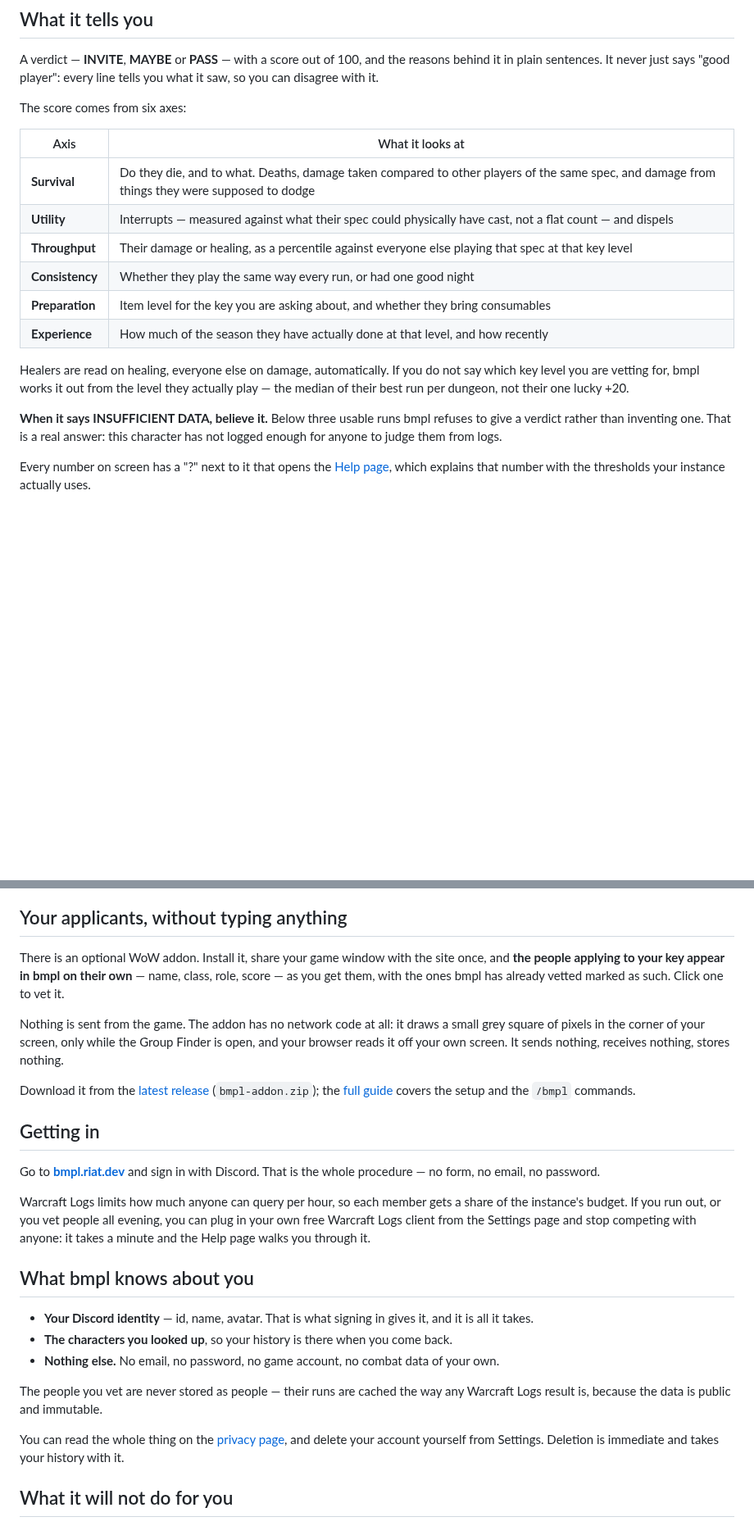
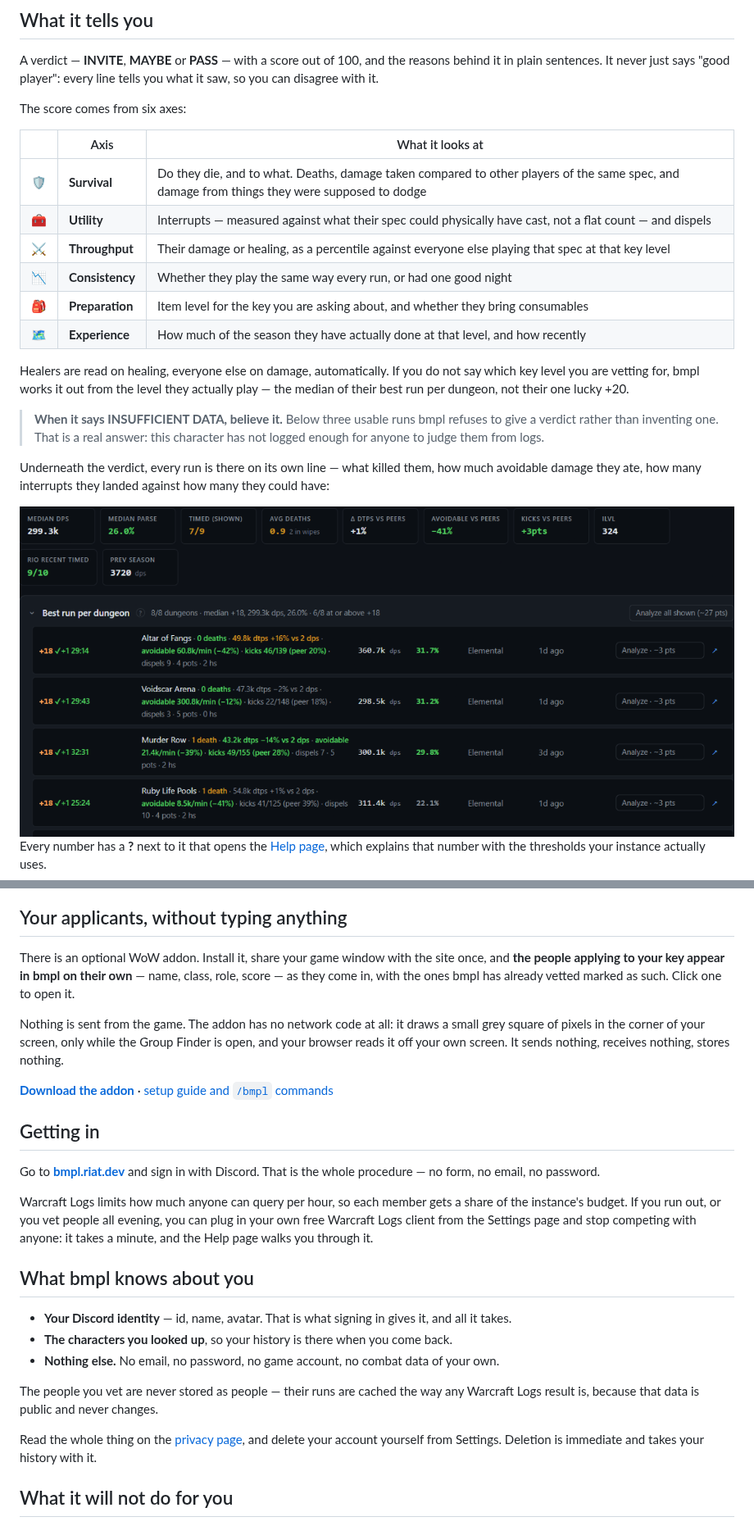
Before and after one commit to triat/Better-mythic-plus-logs, a Markdown page: README.md, 2 parts joined by grey strips. Shown at 82% size. Rendered like a GitHub page; pictures changed too: docs/images/runs.png (added); blank space fills up the shorter version.

Commit message:
docs: screenshots and a proper header for the README
Two real captures, both from cached payloads — `GET /api/history/:key` serves
the stored result with `fromCache: true`, so this cost 0 Warcraft Logs points:

- docs/images/verdict.png — the verdict block: INVITE 72, the six axes with
  their evidence lines, the radar.
- docs/images/runs.png — the signal tiles and the per-run list, which is what
  actually makes the case that bmpl read every run rather than a score.

Around them: a centred header with the one-line question the tool answers and
a direct link to the hosted instance, a release badge, a one-click addon
download (GitHub's /releases/latest/download/ path, which now resolves since
the deploy workflow attaches the zip), an icon per axis, and the
INSUFFICIENT DATA paragraph pulled out as a callout — it is the line most
likely to be mistaken for a bug.

The captures are of the local UI, which is pixel-identical to the hosted one
except for the header controls, and they are cropped to the content so no
local-only button appears.

Co-Authored-By: Claude Opus 5 (1M context) <noreply@anthropic.com>
Claude-Session: https://claude.ai/code/session_013jauoHmAVWGgwtjdsiA8K3

```diff
--- a/README.md
+++ b/README.md
@@ -19,25 +26,30 @@ disagree with it.
 
 The score comes from six axes:
 
-| Axis | What it looks at |
-|---|---|
-| **Survival** | Do they die, and to what. Deaths, damage taken compared to other players of the same spec, and damage from things they were supposed to dodge |
-| **Utility** | Interrupts — measured against what their spec could physically have cast, not a flat count — and dispels |
-| **Throughput** | Their damage or healing, as a percentile against everyone else playing that spec at that key level |
-| **Consistency** | Whether they play the same way every run, or had one good night |
-| **Preparation** | Item level for the key you are asking about, and whether they bring consumables |
-| **Experience** | How much of the season they have actually done at that level, and how recently |
+| | Axis | What it looks at |
+|---|---|---|
+| 🛡️ | **Survival** | Do they die, and to what. Deaths, damage taken compared to other players of the same spec, and damage from things they were supposed to dodge |
+| 🧰 | **Utility** | Interrupts — measured against what their spec could physically have cast, not a flat count — and dispels |
+| ⚔️ | **Throughput** | Their damage or healing, as a percentile against everyone else playing that spec at that key level |
+| 📉 | **Consistency** | Whether they play the same way every run, or had one good night |
+| 🎒 | **Preparation** | Item level for the key you are asking about, and whether they bring consumables |
+| 🗺️ | **Experience** | How much of the season they have actually done at that level, and how recently |
 
 Healers are read on healing, everyone else on damage, automatically. If you do not say which key level
 you are vetting for, bmpl works it out from the level they actually play — the median of their best
 run per dungeon, not their one lucky +20.
 
-**When it says INSUFFICIENT DATA, believe it.** Below three usable runs bmpl refuses to give a verdict
-rather than inventing one. That is a real answer: this character has not logged enough for anyone to
-judge them from logs.
+> **When it says INSUFFICIENT DATA, believe it.** Below three usable runs bmpl refuses to give a
+> verdict rather than inventing one. That is a real answer: this character has not logged enough for
+> anyone to judge them from logs.
 
-Every number on screen has a "?" next to it that opens the [Help page](https://bmpl.riat.dev/help),
-which explains that number with the thresholds your instance actually uses.
+Underneath the verdict, every run is there on its own line — what killed them, how much avoidable
+damage they ate, how many interrupts they landed against how many they could have:
+
+<img src="docs/images/runs.png" alt="Per-run detail: deaths, damage taken versus peers, avoidable damage, interrupts, dispels and consumables for each dungeon" width="900">
+
+Every number has a **?** next to it that opens the [Help page](https://bmpl.riat.dev/help), which
+explains that number with the thresholds your instance actually uses.
 
 ## Your applicants, without typing anything
 
@@ -46,14 +56,13 @@ which explains that number with the thresholds your instance actually uses.
 There is an optional WoW addon. Install it, share your game window with the site once, and **the
-people applying to your key appear in bmpl on their own** — name, class, role, score — as you get
-them, with the ones bmpl has already vetted marked as such. Click one to vet it.
+people applying to your key appear in bmpl on their own** — name, class, role, score — as they come
+in, with the ones bmpl has already vetted marked as such. Click one to open it.
 
 Nothing is sent from the game. The addon has no network code at all: it draws a small grey square of
 pixels in the corner of your screen, only while the Group Finder is open, and your browser reads it
 off your own screen. It sends nothing, receives nothing, stores nothing.
 
-Download it from the [latest release](https://github.com/triat/Better-mythic-plus-logs/releases/latest)
-(`bmpl-addon.zip`); the [full guide](https://bmpl.riat.dev/help#live-addon) covers the setup and the
-`/bmpl` commands.
+**[Download the addon](https://github.com/triat/Better-mythic-plus-logs/releases/latest/download/bmpl-addon.zip)** ·
+[setup guide and `/bmpl` commands](https://bmpl.riat.dev/help#live-addon)
 
 ## Getting in
 
@@ -62,21 +71,20 @@ procedure — no form, no email, no password.
 
 Warcraft Logs limits how much anyone can query per hour, so each member gets a share of the
 instance's budget. If you run out, or you vet people all evening, you can plug in your own free
-Warcraft Logs client from the Settings page and stop competing with anyone: it takes a minute and the
-Help page walks you through it.
+Warcraft Logs client from the Settings page and stop competing with anyone: it takes a minute, and
+the Help page walks you through it.
 
 ## What bmpl knows about you
 
-- **Your Discord identity** — id, name, avatar. That is what signing in gives it, and it is all it
-  takes.
+- **Your Discord identity** — id, name, avatar. That is what signing in gives it, and all it takes.
 - **The characters you looked up**, so your history is there when you come back.
 - **Nothing else.** No email, no password, no game account, no combat data of your own.
 
 The people you vet are never stored as people — their runs are cached the way any Warcraft Logs
-result is, because the data is public and immutable.
+result is, because that data is public and never changes.
 
-You can read the whole thing on the [privacy page](https://bmpl.riat.dev/privacy), and delete your
-account yourself from Settings. Deletion is immediate and takes your history with it.
+Read the whole thing on the [privacy page](https://bmpl.riat.dev/privacy), and delete your account
+yourself from Settings. Deletion is immediate and takes your history with it.
 
 ## What it will not do for you
 
```
Also changed, not shown: other parts of README.md (+22 -16 lines), docs/images/verdict.png (added).
